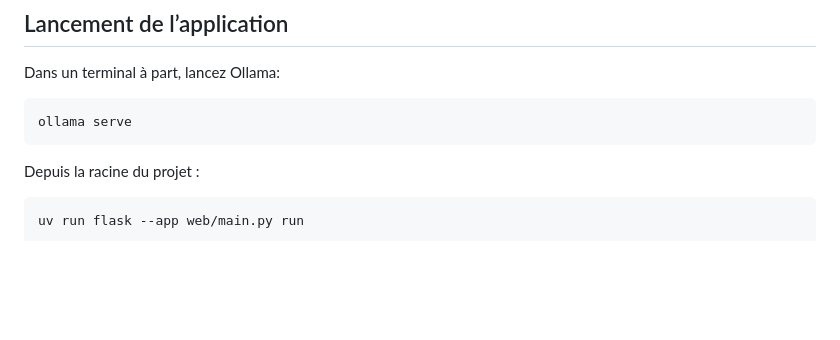
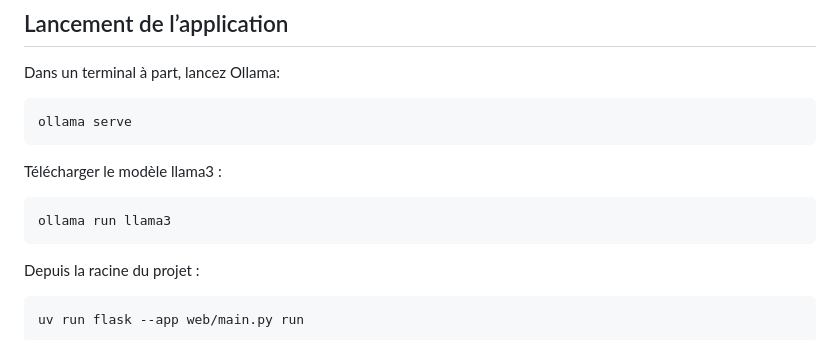
Before and after one commit to emtexier/UseCaseMaif, a Markdown page: README.md, the part around the change. Drawn GitHub-style; blank space fills up the shorter version.

Commit message:
Màj: ajout d'instructions pour télécharger le modèle llama3 dans le README

````diff
--- a/README.md
+++ b/README.md
@@ -33,6 +33,12 @@ Dans un terminal à part, lancez Ollama:
 
 ```bash
 ollama serve
+```
+
+Télécharger le modèle llama3 :
+
+```bash
+ollama run llama3
 ```
 
 Depuis la racine du projet :
````
